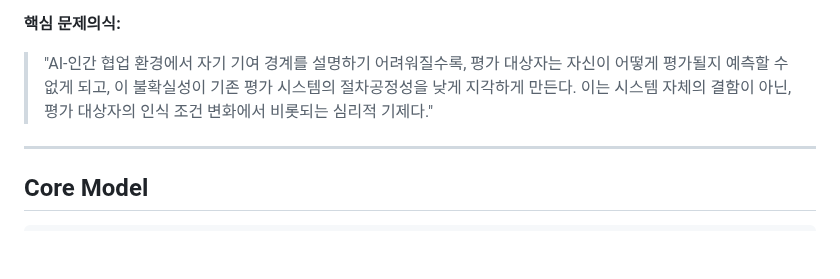
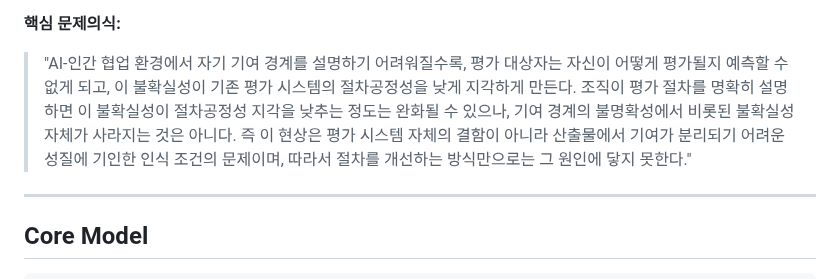
Before and after one commit to einsoros/Paper2026, a Markdown page: Analysis/research-model.md, the part around the change. Rendered like a GitHub page; blank space fills up the shorter version.

Commit message:
[mp] A0-1: 핵심 문제의식에 H4 포함 — 결론을 처방 가능성 판정까지 확장

```diff
--- a/Analysis/research-model.md
+++ b/Analysis/research-model.md
@@ -20,7 +20,7 @@ related-review: progress/review-2026-07-28.md
 
 **핵심 문제의식:**
 
-> "AI-인간 협업 환경에서 자기 기여 경계를 설명하기 어려워질수록, 평가 대상자는 자신이 어떻게 평가될지 예측할 수 없게 되고, 이 불확실성이 기존 평가 시스템의 절차공정성을 낮게 지각하게 만든다. 이는 시스템 자체의 결함이 아닌, 평가 대상자의 인식 조건 변화에서 비롯되는 심리적 기제다."
+> "AI-인간 협업 환경에서 자기 기여 경계를 설명하기 어려워질수록, 평가 대상자는 자신이 어떻게 평가될지 예측할 수 없게 되고, 이 불확실성이 기존 평가 시스템의 절차공정성을 낮게 지각하게 만든다. 조직이 평가 절차를 명확히 설명하면 이 불확실성이 절차공정성 지각을 낮추는 정도는 완화될 수 있으나, 기여 경계의 불명확성에서 비롯된 불확실성 자체가 사라지는 것은 아니다. 즉 이 현상은 평가 시스템 자체의 결함이 아니라 산출물에서 기여가 분리되기 어려운 성질에 기인한 인식 조건의 문제이며, 따라서 절차를 개선하는 방식만으로는 그 원인에 닿지 못한다."
 
 ---
 
```
